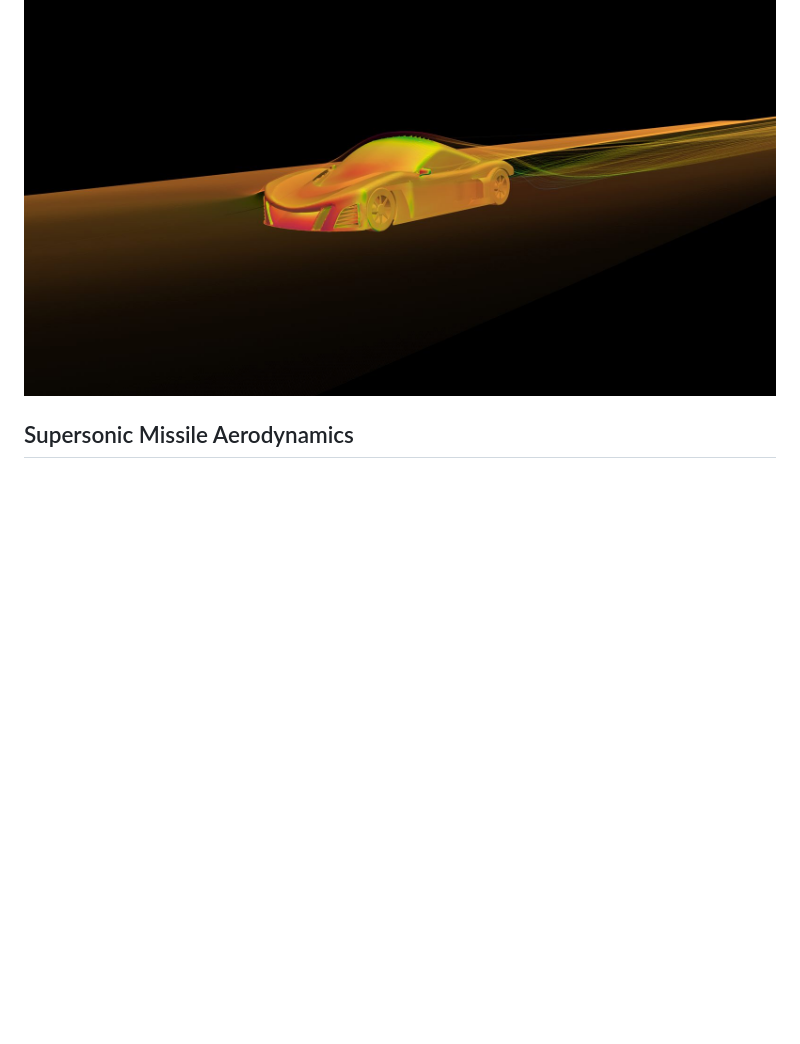
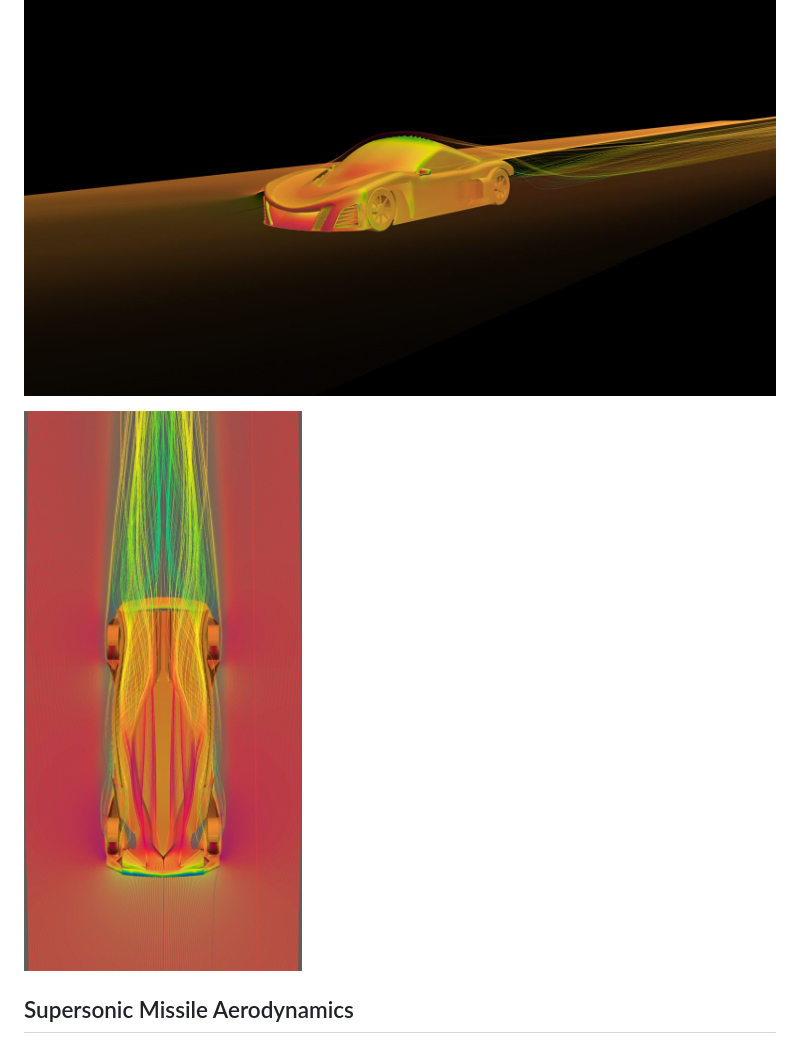
Before and after one commit to dannym-cfd/OpenFOAM, a Markdown page: README.md, the part around the change. GitHub-like rendering; pictures changed too: assets/img/racecarAero-streamlines-front.jpg (added); blank space fills up the shorter version.

Commit message:
Add front-on streamline render to race car section

```diff
--- a/README.md
+++ b/README.md
@@ -16,6 +16,8 @@ Result: **Cd 0.278, Cl -0.180**. Details: [case study](racecarAero/).
 
 ![Streamline visualization over the race car, colored by surface pressure, on a black background](assets/img/racecarAero-streamline-render.jpg)
 
+![Front-on view of streamlines flowing over the race car, colored by velocity magnitude, with surface pressure on the body](assets/img/racecarAero-streamlines-front.jpg)
+
 ## Supersonic Missile Aerodynamics
 
 Two-stage boosted missile at Mach 3.8115, 15.77 km altitude, from a
```
